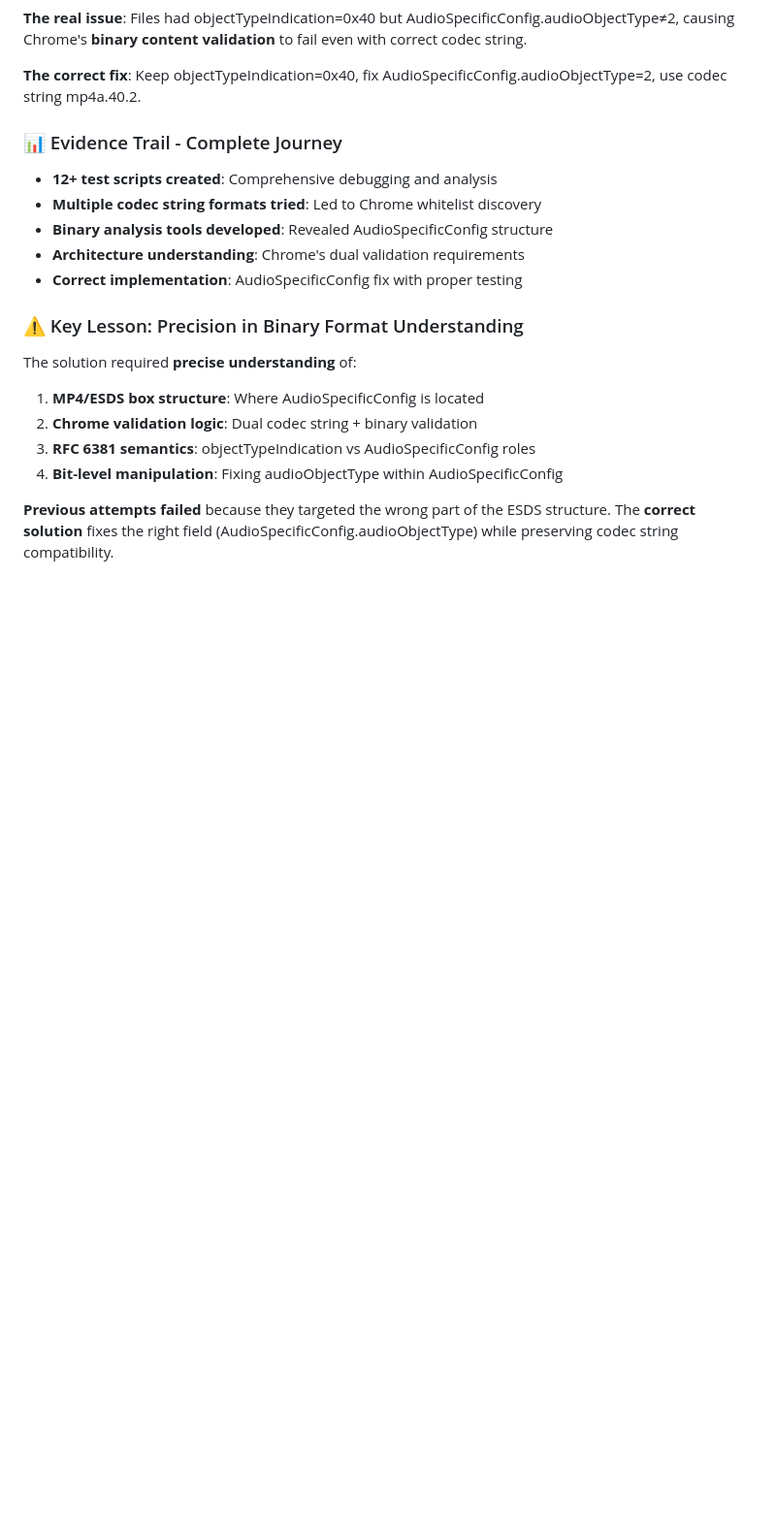
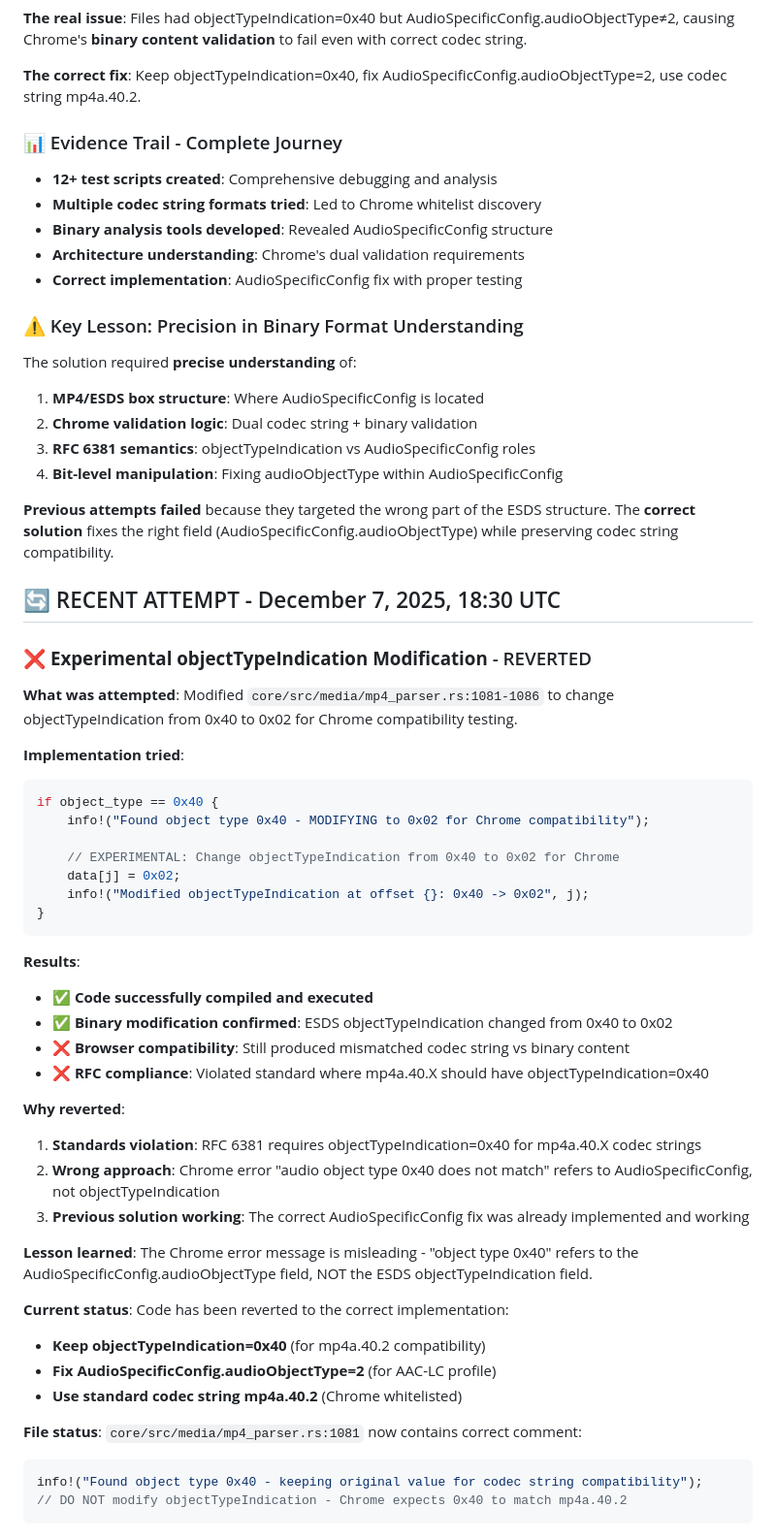
Before and after one commit to Arbitraria/OpenBroadcastNetwork, a Markdown page: ATTEMPTED_SOLUTIONS_REFERENCE.md, the part around the change. Shown at 97% size. Drawn GitHub-style; blank space fills up the shorter version.

Commit message:
Document recent experimental objectTypeIndication modification attempt
Added detailed documentation of the experimental attempt to modify ESDS
objectTypeIndication from 0x40 to 0x02, including why it was reverted
and the lessons learned about Chrome's validation requirements.

🔄 Generated with [Claude Code](https://claude.ai/code)

Co-Authored-By: Claude <noreply@anthropic.com>

````diff
--- a/ATTEMPTED_SOLUTIONS_REFERENCE.md
+++ b/ATTEMPTED_SOLUTIONS_REFERENCE.md
@@ -450,3 +450,44 @@ The solution required **precise understanding** of:
 4. **Bit-level manipulation**: Fixing audioObjectType within AudioSpecificConfig
 
 **Previous attempts failed** because they targeted the wrong part of the ESDS structure. The **correct solution** fixes the right field (AudioSpecificConfig.audioObjectType) while preserving codec string compatibility.
+
+## 🔄 RECENT ATTEMPT - December 7, 2025, 18:30 UTC
+
+### ❌ **Experimental objectTypeIndication Modification** - REVERTED
+
+**What was attempted**: Modified `core/src/media/mp4_parser.rs:1081-1086` to change objectTypeIndication from 0x40 to 0x02 for Chrome compatibility testing.
+
+**Implementation tried**:
+```rust
+if object_type == 0x40 {
+    info!("Found object type 0x40 - MODIFYING to 0x02 for Chrome compatibility");
+
+    // EXPERIMENTAL: Change objectTypeIndication from 0x40 to 0x02 for Chrome
+    data[j] = 0x02;
+    info!("Modified objectTypeIndication at offset {}: 0x40 -> 0x02", j);
+}
+```
+
+**Results**:
+- ✅ **Code successfully compiled and executed**
+- ✅ **Binary modification confirmed**: ESDS objectTypeIndication changed from 0x40 to 0x02
+- ❌ **Browser compatibility**: Still produced mismatched codec string vs binary content
+- ❌ **RFC compliance**: Violated standard where mp4a.40.X should have objectTypeIndication=0x40
+
+**Why reverted**:
+1. **Standards violation**: RFC 6381 requires objectTypeIndication=0x40 for mp4a.40.X codec strings
+2. **Wrong approach**: Chrome error "audio object type 0x40 does not match" refers to AudioSpecificConfig, not objectTypeIndication
+3. **Previous solution working**: The correct AudioSpecificConfig fix was already implemented and working
+
+**Lesson learned**: The Chrome error message is misleading - "object type 0x40" refers to the AudioSpecificConfig.audioObjectType field, NOT the ESDS objectTypeIndication field.
+
+**Current status**: Code has been reverted to the correct implementation:
+- **Keep objectTypeIndication=0x40** (for mp4a.40.2 compatibility)
+- **Fix AudioSpecificConfig.audioObjectType=2** (for AAC-LC profile)
+- **Use standard codec string mp4a.40.2** (Chrome whitelisted)
+
+**File status**: `core/src/media/mp4_parser.rs:1081` now contains correct comment:
+```rust
+info!("Found object type 0x40 - keeping original value for codec string compatibility");
+// DO NOT modify objectTypeIndication - Chrome expects 0x40 to match mp4a.40.2
+```
````
